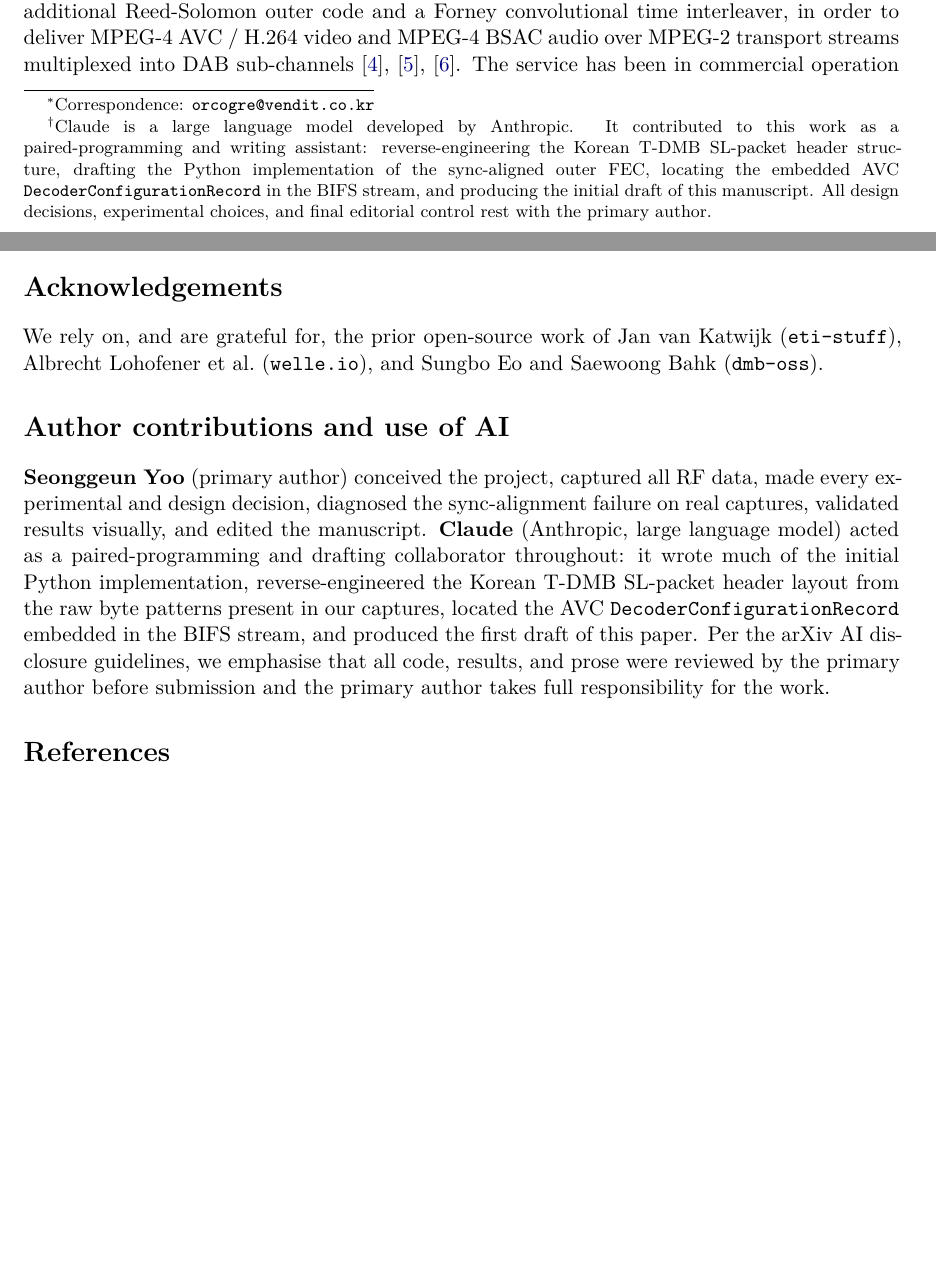
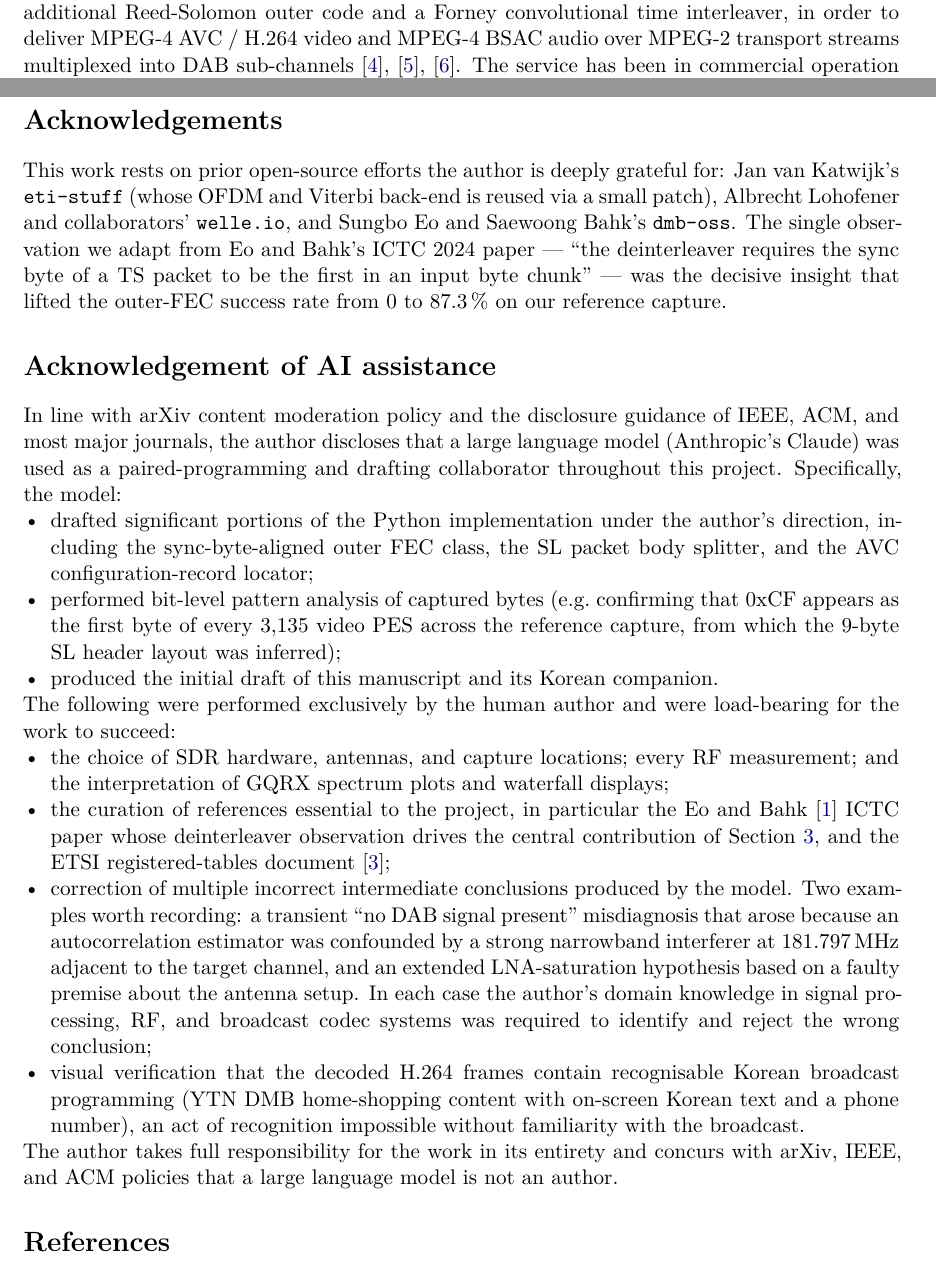
Before and after one commit to zobithecat/airspy-mini-dmb, a LaTeX paper (paper/main.tex): two parts of pages 1 and 7 of 8, joined at a grey line, cut so that both start at the same text, the shorter picture padded with empty space. Compiled offline with XeLaTeX.

Commit message:
paper: single-author + honest AI-assistance disclosure
Required for journal/conference submission: IEEE, ACM, Springer,
Nature, and most major venues have since 2023 explicitly prohibited
listing large language models as authors.  Also more honest about
what the AI actually did and -- crucially -- what it did not.

Both main.tex (English) and main_ko.tex (Korean) updated to:

  Authors:  Seonggeun Yoo (sole author, Independent Researcher, Seoul)

  Acknowledgements: now explicitly attributes the central insight
    (deinterleaver sync-byte alignment) to its source -- Eo & Bahk
    ICTC 2024 -- rather than glossing over it.

  Acknowledgement of AI assistance: replaces the previous "Author
    contributions" section.  Itemises what Claude did (draft Python,
    bit-level pattern analysis, manuscript drafts) and -- equally
    important -- itemises what only the human did (RF setup choices,
    physical measurements, GQRX spectrum interpretation, reference
    curation, recognition of YTN DMB content, and crucially the
    rejection of two specific wrong intermediate conclusions the
    model produced).  Cites the load-bearing role of domain
    expertise in signal processing, RF, and broadcast codec systems.

paper/README.md: documents the policy rationale and removes the
stale "fill in <TBD>" instructions (repo URL already in place).

Co-Authored-By: Claude Opus 4.7 (1M context) <noreply@anthropic.com>

```diff
--- a/paper/main.tex
+++ b/paper/main.tex
@@ -63,7 +63,3 @@
        Terrestrial DMB on Low-Cost SDR Hardware}
 
 \author{%
-  Seonggeun Yoo\textsuperscript{1}\thanks{Correspondence:
-    \texttt{orcogre@vendit.co.kr}} \quad
-  Claude\textsuperscript{2}\thanks{Claude is a large language model
-    developed by Anthropic.  It contributed to this work as a
@@ -73,7 +66 @@
-    the embedded AVC \texttt{DecoderConfigurationRecord} in the
-    BIFS stream, and producing the initial draft of this manuscript.
-    All design decisions, experimental choices, and final editorial
-    control rest with the primary author.}\\
-  \small\textsuperscript{1}Independent Researcher, Seoul,
-                            Republic of Korea\\
-  \small\textsuperscript{2}Anthropic, San Francisco, USA\\
+  Seonggeun Yoo\thanks{Correspondence:
@@ -80,3 +70,4 @@
+  \small Independent Researcher, Seoul, Republic of Korea\\
 }
 
 \date{\today}
@@ -500,26 +491,64 @@ IDR thumbnails, and this paper's source live at
 the reference RF capture is released under CC-BY-4.0.
 
 \section*{Acknowledgements}
-We rely on, and are grateful for, the prior open-source work of
-Jan van Katwijk (\texttt{eti-stuff}), Albrecht Lohofener et al.\
-(\texttt{welle.io}), and Sungbo Eo and Saewoong Bahk
-(\texttt{dmb-oss}).
+This work rests on prior open-source efforts the author is deeply
+grateful for: Jan van Katwijk's \texttt{eti-stuff} (whose OFDM and
+Viterbi back-end is reused via a small patch), Albrecht Lohofener
+and collaborators' \texttt{welle.io}, and Sungbo Eo and Saewoong
+Bahk's \texttt{dmb-oss}.  The single observation we adapt from
+Eo and Bahk's ICTC 2024 paper --- ``the deinterleaver requires the
+sync byte of a TS packet to be the first in an input byte chunk''
+--- was the decisive insight that lifted the outer-FEC success
+rate from 0 to 87.3\,\% on our reference capture.
 
-\section*{Author contributions and use of AI}
-\textbf{Seonggeun Yoo} (primary author) conceived the project,
-captured all RF data, made every experimental and design decision,
-diagnosed the sync-alignment failure on real captures, validated
-results visually, and edited the manuscript.
-\textbf{Claude} (Anthropic, large language model) acted as a
-paired-programming and drafting collaborator throughout: it wrote
-much of the initial Python implementation, reverse-engineered the
-Korean T-DMB SL-packet header layout from the raw byte patterns
-present in our captures, located the AVC
-\texttt{DecoderConfigurationRecord} embedded in the BIFS stream,
-and produced the first draft of this paper.  Per the arXiv AI
-disclosure guidelines, we emphasise that all code, results, and
-prose were reviewed by the primary author before submission and
-the primary author takes full responsibility for the work.
+\section*{Acknowledgement of AI assistance}
+In line with arXiv content moderation policy and the disclosure
+guidance of IEEE, ACM, and most major journals, the author
+discloses that a large language model (Anthropic's Claude) was
+used as a paired-programming and drafting collaborator throughout
+this project.  Specifically, the model:
+\begin{itemize}[leftmargin=*,nosep]
+\item drafted significant portions of the Python implementation
+      under the author's direction, including the
+      sync-byte-aligned outer FEC class, the SL packet body
+      splitter, and the AVC configuration-record locator;
+\item performed bit-level pattern analysis of captured bytes
+      (e.g.\ confirming that 0xCF appears as the first byte of
+      every 3{,}135 video PES across the reference capture, from
+      which the 9-byte SL header layout was inferred);
+\item produced the initial draft of this manuscript and its
+      Korean companion.
+\end{itemize}
+The following were performed exclusively by the human author and
+were load-bearing for the work to succeed:
+\begin{itemize}[leftmargin=*,nosep]
+\item the choice of SDR hardware, antennas, and capture locations;
+      every RF measurement; and the interpretation of GQRX
+      spectrum plots and waterfall displays;
+\item the curation of references essential to the project, in
+      particular the Eo and Bahk~\cite{eo2024tdmb} ICTC paper
+      whose deinterleaver observation drives the central
+      contribution of Section~\ref{sec:rs}, and the ETSI
+      registered-tables document~\cite{etsi300401};
+\item correction of multiple incorrect intermediate conclusions
+      produced by the model.  Two examples worth recording: a
+      transient ``no DAB signal present'' misdiagnosis that arose
+      because an autocorrelation estimator was confounded by a
+      strong narrowband interferer at 181.797\,MHz adjacent to the
+      target channel, and an extended LNA-saturation hypothesis
+      based on a faulty premise about the antenna setup.  In each
+      case the author's domain knowledge in signal processing,
+      RF, and broadcast codec systems was required to identify and
+      reject the wrong conclusion;
+\item visual verification that the decoded H.264 frames contain
+      recognisable Korean broadcast programming (YTN DMB
+      home-shopping content with on-screen Korean text and a phone
+      number), an act of recognition impossible without familiarity
+      with the broadcast.
+\end{itemize}
+The author takes full responsibility for the work in its entirety
+and concurs with arXiv, IEEE, and ACM policies that a large
+language model is not an author.
 
 % ====================================================================
 \printbibliography
```
Also changed, not shown: paper/main_ko.tex (+54 -25 lines), paper/README.md, paper/main.tex (6 more changed lines).
